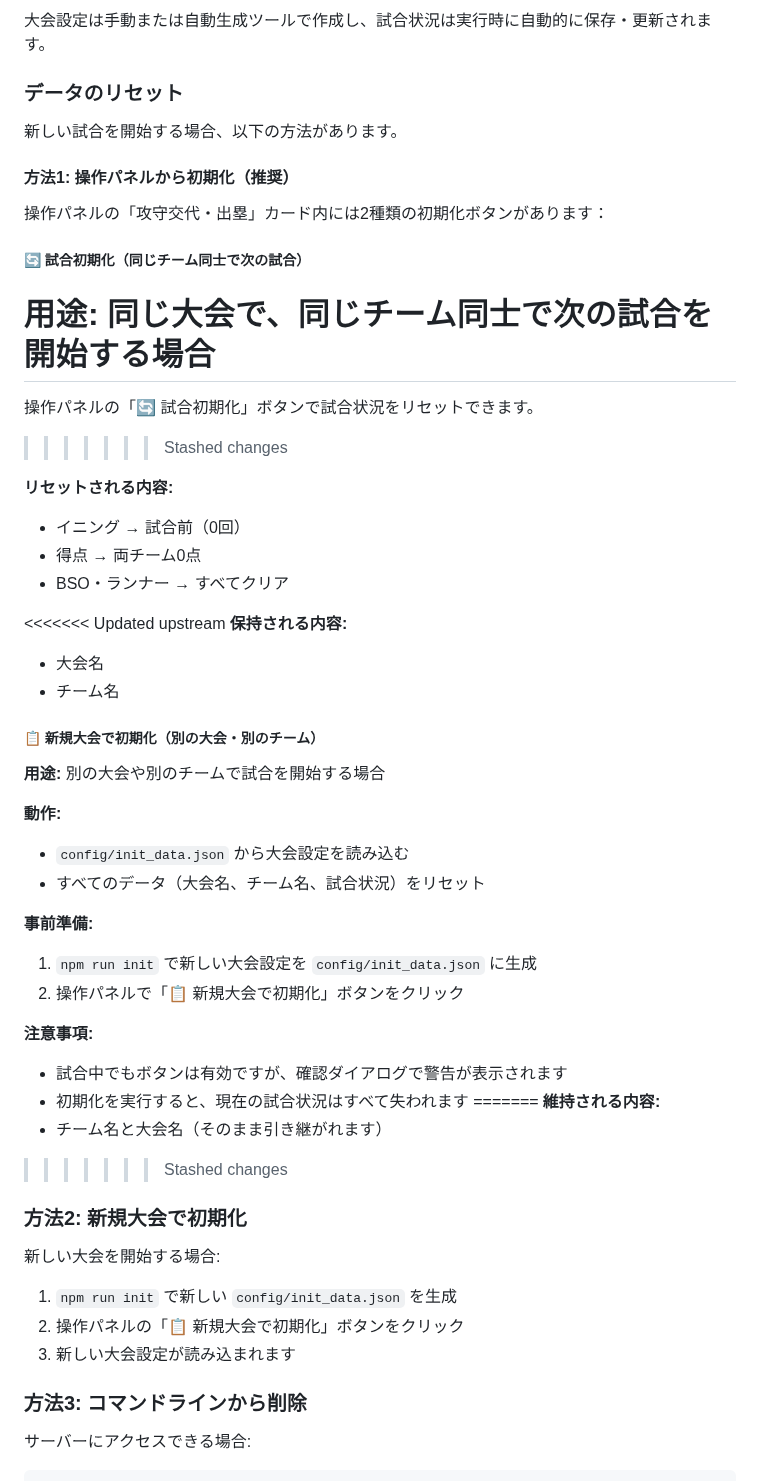
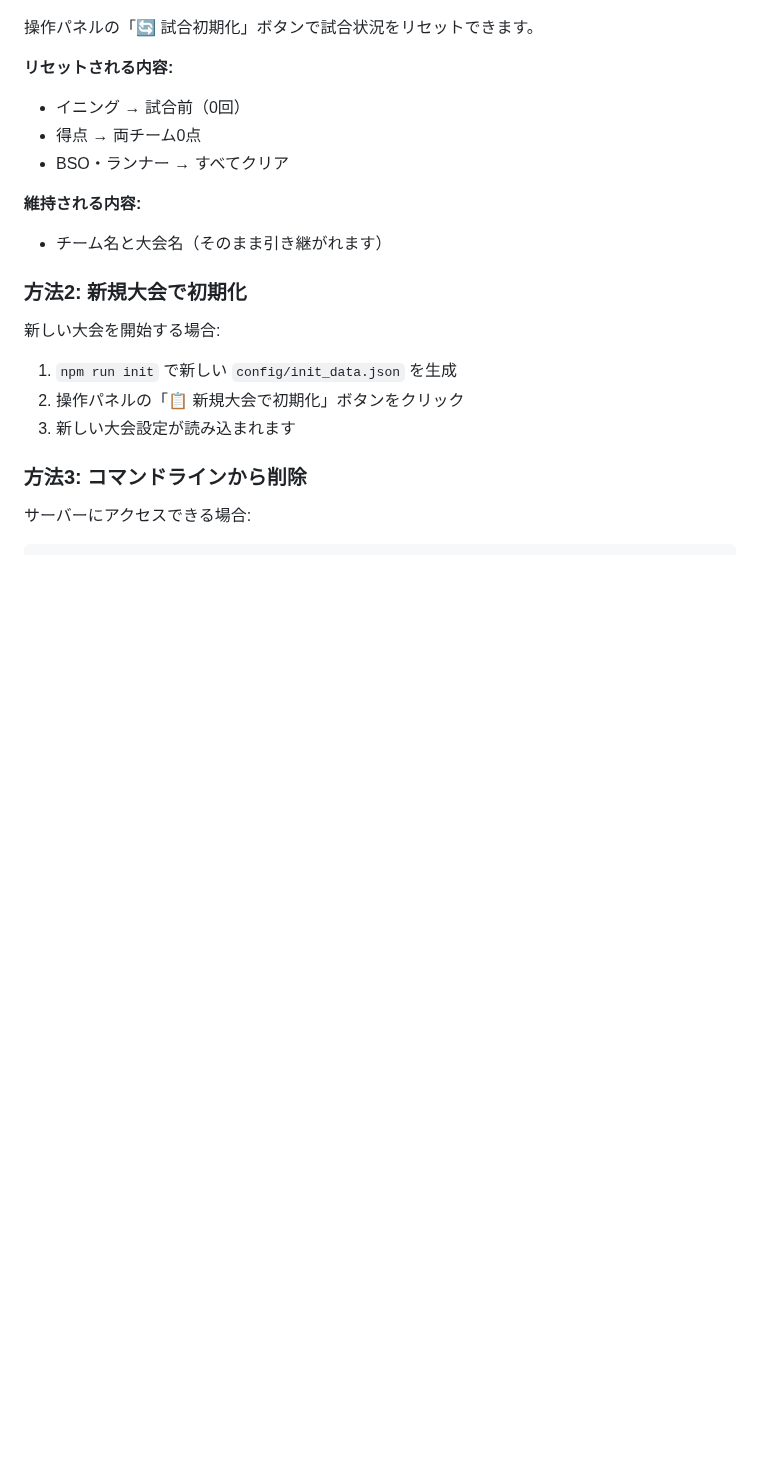
Before and after one commit to CodeforSusono/baseball_broadcast_board, a Markdown page: README.md, the part around one of its changes. GitHub-like rendering; blank space fills up the shorter version.

```diff
--- a/README.md
+++ b/README.md
@@ -476,49 +412,12 @@ npm update bootstrap vue
-大会設定は手動または自動生成ツールで作成し、試合状況は実行時に自動的に保存・更新されます。
-
-### データのリセット
-
-新しい試合を開始する場合、以下の方法があります。
-
-#### 方法1: 操作パネルから初期化（推奨）
-
-操作パネルの「攻守交代・出塁」カード内には2種類の初期化ボタンがあります：
-
-##### 🔄 試合初期化（同じチーム同士で次の試合）
-
-**用途:** 同じ大会で、同じチーム同士で次の試合を開始する場合
-=======
 操作パネルの「🔄 試合初期化」ボタンで試合状況をリセットできます。
->>>>>>> Stashed changes
 
 **リセットされる内容:**
 - イニング → 試合前（0回）
 - 得点 → 両チーム0点
 - BSO・ランナー → すべてクリア
 
-<<<<<<< Updated upstream
-**保持される内容:**
-- 大会名
-- チーム名
-
-##### 📋 新規大会で初期化（別の大会・別のチーム）
-
-**用途:** 別の大会や別のチームで試合を開始する場合
-
-**動作:**
-- `config/init_data.json` から大会設定を読み込む
-- すべてのデータ（大会名、チーム名、試合状況）をリセット
-
-**事前準備:**
-1. `npm run init` で新しい大会設定を `config/init_data.json` に生成
-2. 操作パネルで「📋 新規大会で初期化」ボタンをクリック
-
-**注意事項:**
-- 試合中でもボタンは有効ですが、確認ダイアログで警告が表示されます
-- 初期化を実行すると、現在の試合状況はすべて失われます
-=======
 **維持される内容:**
 - チーム名と大会名（そのまま引き継がれます）
->>>>>>> Stashed changes
 
 ### 方法2: 新規大会で初期化
 
```
Also changed, not shown: other parts of README.md (+0 -70 lines).
